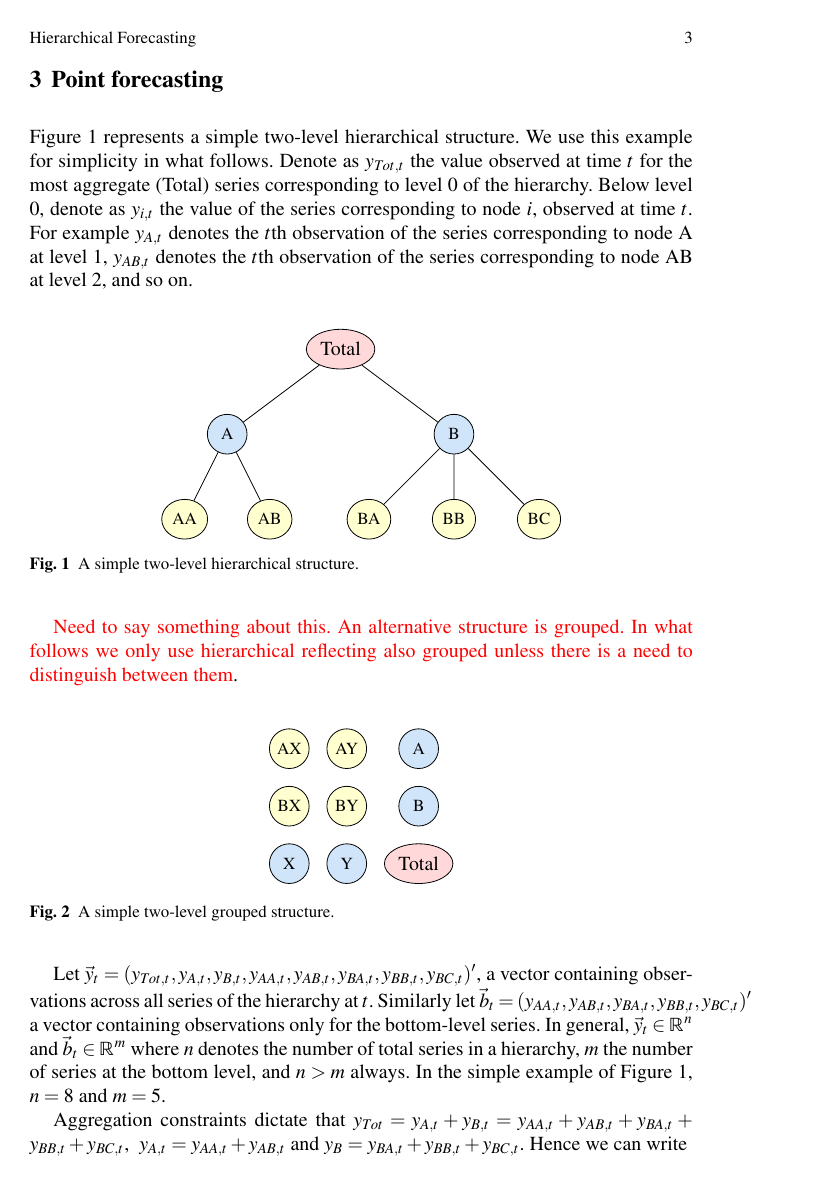
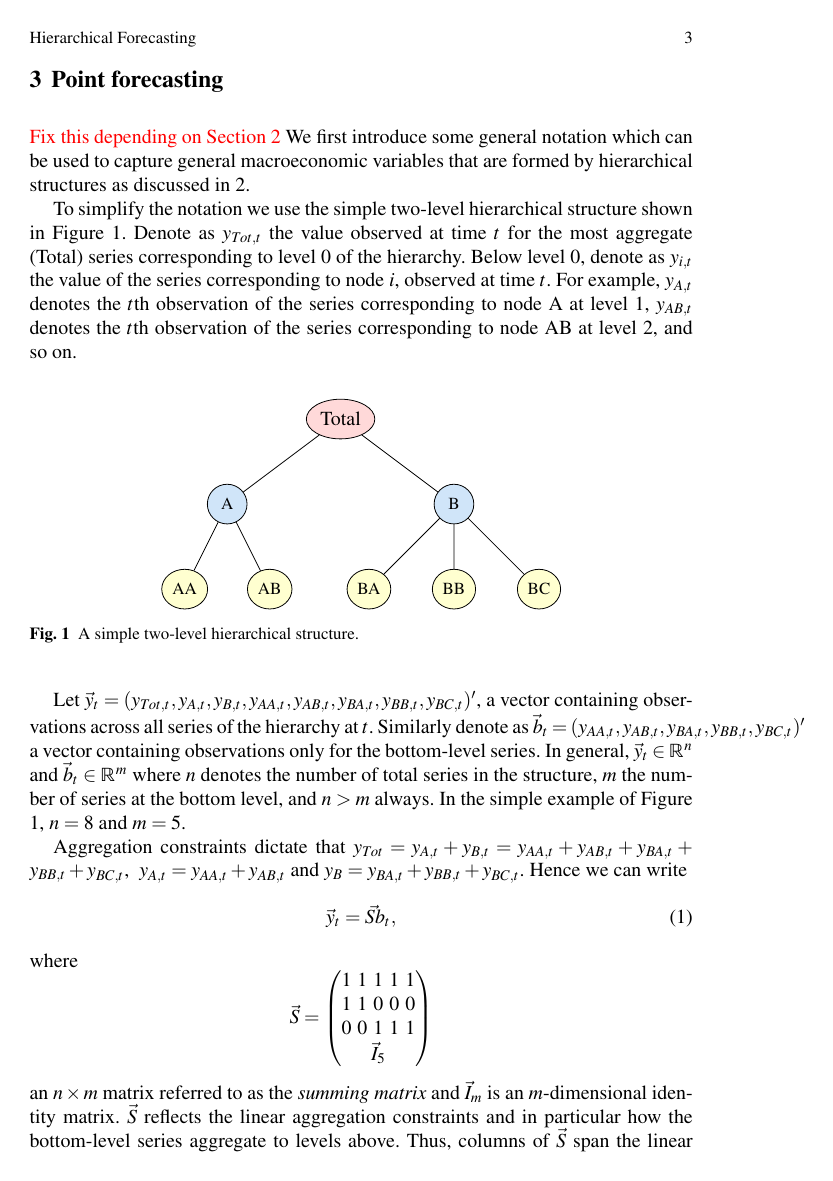
Before and after one commit to PuwasalaG/Hierarchical-Book-Chapter, a LaTeX document (Chapter/Hierarchical_forecastingGeorge.tex): page 3 of 23 before the commit and page 3 of 24 after it. Compiled offline with pdfLaTeX.

Commit message:
More on Ch3

```diff
--- a/Chapter/Hierarchical_forecastingGeorge.tex
+++ b/Chapter/Hierarchical_forecastingGeorge.tex
@@ -104,9 +104,11 @@ Obtaining coherent forecasts are independent from the forecasting models. That m
 \textcolor{red}{briefly discuss the point forecasts as well as probabilistic forecasts in the sense of macroeconomic data  }
 
 \newpage
-\section{Point forecasting}
+\section{Point forecasting}\label{sec:point forecasting}
 
-Figure \ref{fig:simple tree} represents a simple two-level hierarchical structure. We use this example for simplicity in what follows. Denote as $y_{Tot,t}$ the value observed at time $t$ for the most aggregate (Total) series  corresponding to level 0 of the hierarchy. Below level 0, denote as $y_{i,t}$ the value of the series corresponding to node $i$, observed at time $t$. For example $y_{A,t}$ denotes the $t$th observation of the series corresponding to node A at level 1, $y_{AB,t}$ denotes the $t$th observation of the series corresponding to node AB at level 2, and so on.
+\textcolor{red}{Fix this depending on Section 2} We first introduce some general notation which can be used to capture general macroeconomic variables that are formed by hierarchical structures as discussed in 2.
+
+To simplify the notation we use the simple two-level hierarchical structure shown in Figure \ref{fig:simple tree}. Denote as $y_{Tot,t}$ the value observed at time $t$ for the most aggregate (Total) series  corresponding to level 0 of the hierarchy. Below level 0, denote as $y_{i,t}$ the value of the series corresponding to node $i$, observed at time $t$. For example, $y_{A,t}$ denotes the $t$th observation of the series corresponding to node A at level 1, $y_{AB,t}$ denotes the $t$th observation of the series corresponding to node AB at level 2, and so on.
 
 \begin{figure}[!hbt]  \center
   \begin{tikzpicture}
@@ -131,4 +133,18 @@ Figure \ref{fig:simple tree} represents a simple two-level hierarchical structur
   \label{fig:simple tree}
 \end{figure}
 
-\textcolor{red}{Need to say something about this. An alternative structure is grouped. In what follows we only use hierarchical reflecting also grouped unless there is a need to distinguish between them}.
+Let $\vec{y}_t = (y_{Tot,t},y_{A,t}, y_{B,t},y_{AA,t}, y_{AB,t}, y_{BA,t}, y_{BB,t},y_{BC,t})'$, a vector containing observations across all series of the hierarchy at $t$. Similarly denote as $\vec{b}_t = (y_{AA,t}, y_{AB,t}, y_{BA,t}, y_{BB,t}, y_{BC,t})'$ a vector containing observations only for the bottom-level series. In general, $\vec{y}_t\in \mathbb{R}^n$ and $\vec{b}_t \in \mathbb{R}^m$ where $n$ denotes the number of total series in the structure, $m$ the number of series at the bottom level, and $n>m$ always. In the simple example of Figure \ref{fig:simple tree}, $n=8$ and $m=5$.
+
+Aggregation constraints dictate that $y_{Tot}=y_{A,t}+y_{B,t}=y_{AA,t}+y_{AB,t}+y_{BA,t}+y_{BB,t}+y_{BC,t}$,~ $y_{A,t}=y_{AA,t}+y_{AB,t}$ and $y_{B}=y_{BA,t}+y_{BB,t}+y_{BC,t}$. Hence we can write
+\begin{equation}\label{eq:summing matrix}
+\vec{y}_t = \vec{Sb}_t,
+\end{equation}
+where \begin{equation*}
+\vec{S} = \begin{pmatrix}
+1& 1& 1& 1 & 1 \\
+1& 1& 0& 0 & 0\\
+0& 0& 1& 1 & 1\\
+& \multicolumn{3}{c}{\vec{I}_5} &
+\end{pmatrix}
+\end{equation*}
+an $n\times m$ matrix referred to as the \textit{summing matrix} and $\vec{I}_m$ is an $m$-dimensional identity matrix. $\vec{S}$ reflects the linear aggregation constraints and in particular how the bottom-level series aggregate to levels above. Thus, columns of $\vec{S}$ span the linear subspace of $\mathbb{R}^n$ for which the aggregation constraints hold. We refer to this as the \textit{coherent subspace} and denote it by $\mathfrak{s}$. Notice that pre-multiplying a vector in $\mathbb{R}^m$ by $\vec{S}$ will result to an $n$-dimensional vector that lies in $\mathfrak{s}$.
@@ -156,8 +185,4 @@ Figure \ref{fig:simple tree} represents a simple two-level hierarchical structur
 
 
-Let $\vec{y}_t = (y_{Tot,t},y_{A,t}, y_{B,t},y_{AA,t}, y_{AB,t}, y_{BA,t}, y_{BB,t},y_{BC,t})'$, a vector containing observations across all series of the hierarchy at $t$. Similarly let $\vec{b}_t = (y_{AA,t}, y_{AB,t}, y_{BA,t}, y_{BB,t}, y_{BC,t})'$ a vector containing observations only for the bottom-level series. In general, $\vec{y}_t\in \mathbb{R}^n$ and $\vec{b}_t \in \mathbb{R}^m$ where $n$ denotes the number of total series in a hierarchy, $m$ the number of series at the bottom level, and $n>m$ always. In the simple example of Figure \ref{fig:simple tree}, $n=8$ and $m=5$.
+To demonstrate the grouping nature of the data consider a monthly series, such as industrial production. An example is monthly data which
 
-Aggregation constraints dictate that $y_{Tot}=y_{A,t}+y_{B,t}=y_{AA,t}+y_{AB,t}+y_{BA,t}+y_{BB,t}+y_{BC,t}$,~ $y_{A,t}=y_{AA,t}+y_{AB,t}$ and $y_{B}=y_{BA,t}+y_{BB,t}+y_{BC,t}$. Hence we can write
-\begin{equation}\label{eq:summing matrix}
-\vec{y}_t = \vec{Sb}_t,
-\end{equation}
```
Also changed, not shown: Chapter/Hierarchical_forecastingGeorge.tex (35 more changed lines).
